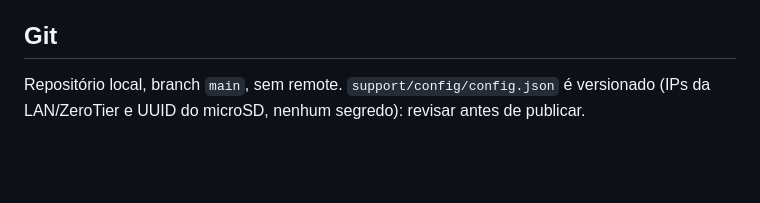
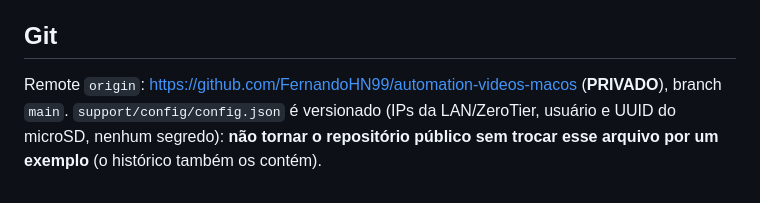
Before and after one commit to FernandoHN99/automation-videos-macos, a Markdown page: CLAUDE.md, the part around the change. Drawn GitHub-style; blank space fills up the shorter version.

Commit message:
CLAUDE.md: registra o repositório remoto privado
Co-Authored-By: Claude Sonnet 5.5 <noreply@anthropic.com>

```diff
--- a/CLAUDE.md
+++ b/CLAUDE.md
@@ -54,4 +54,4 @@ Screencast de programação (1080p, trecho de 2 min): CRF 18 → −30%, CRF 20
 
 ## Git
 
-Repositório local, branch `main`, sem remote. `support/config/config.json` é versionado (IPs da LAN/ZeroTier e UUID do microSD, nenhum segredo): revisar antes de publicar.
+Remote `origin`: https://github.com/FernandoHN99/automation-videos-macos (**PRIVADO**), branch `main`. `support/config/config.json` é versionado (IPs da LAN/ZeroTier, usuário e UUID do microSD, nenhum segredo): **não tornar o repositório público sem trocar esse arquivo por um exemplo** (o histórico também os contém).
```
